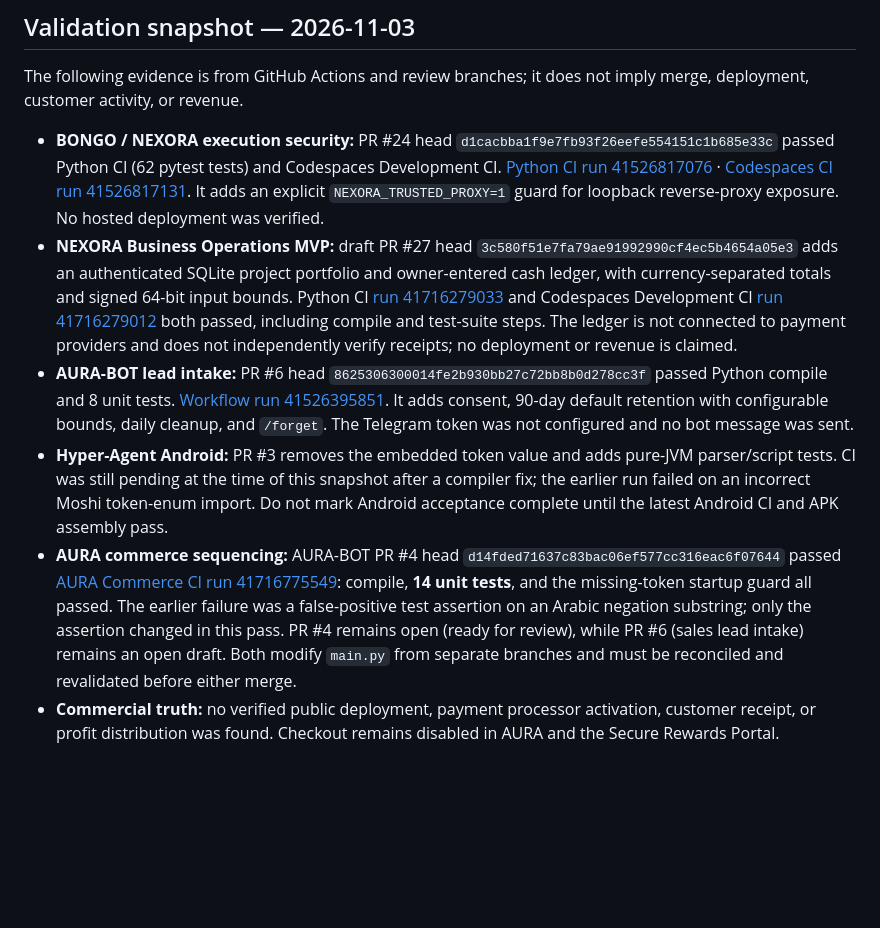
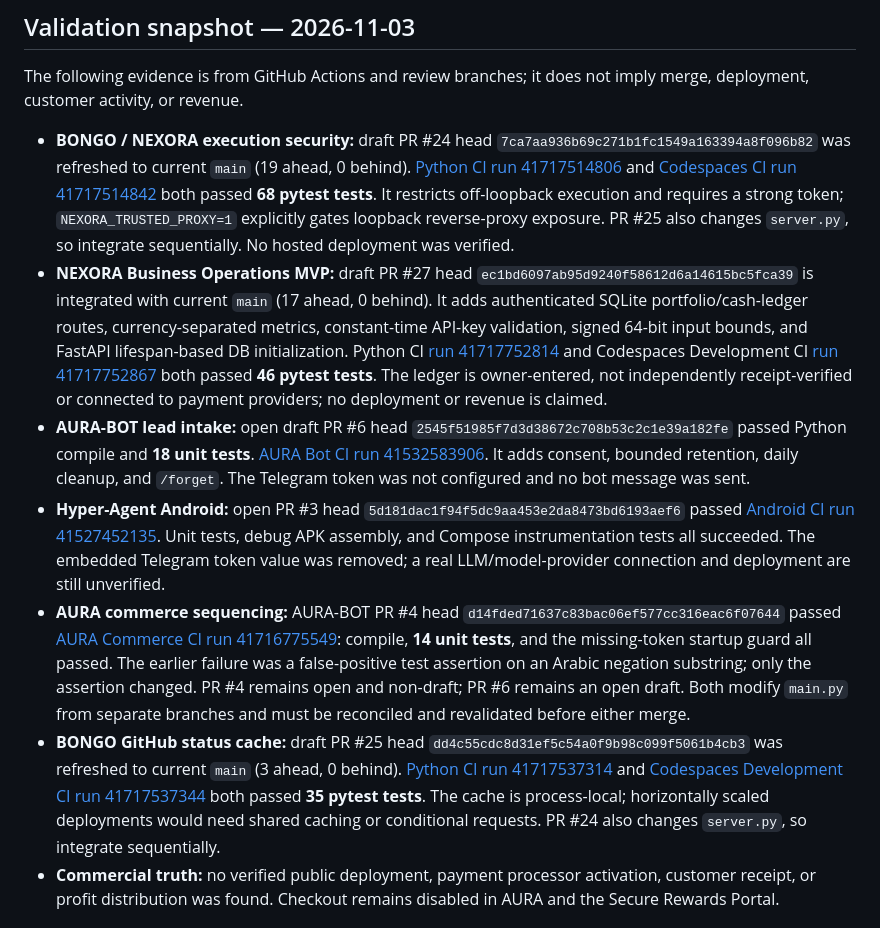
Before and after one commit to zkwr1081-source/bongo-platform, a Markdown page: PORTFOLIO_20_ROADMAP.md, the part around the change. Drawn GitHub-style; blank space fills up the shorter version.

Commit message:
docs: refresh portfolio evidence for current CI heads

```diff
--- a/PORTFOLIO_20_ROADMAP.md
+++ b/PORTFOLIO_20_ROADMAP.md
@@ -78,11 +78,12 @@ Every product must pass all applicable gates before a public release:
 
 The following evidence is from GitHub Actions and review branches; it does not imply merge, deployment, customer activity, or revenue.
 
-- **BONGO / NEXORA execution security:** PR #24 head `d1cacbba1f9e7fb93f26eefe554151c1b685e33c` passed Python CI (62 pytest tests) and Codespaces Development CI. [Python CI run 41526817076](https://github.com/zkwr1081-source/bongo-platform/actions/runs/41526817076) · [Codespaces CI run 41526817131](https://github.com/zkwr1081-source/bongo-platform/actions/runs/41526817131). It adds an explicit `NEXORA_TRUSTED_PROXY=1` guard for loopback reverse-proxy exposure. No hosted deployment was verified.
-- **NEXORA Business Operations MVP:** draft PR #27 head `3c580f51e7fa79ae91992990cf4ec5b4654a05e3` adds an authenticated SQLite project portfolio and owner-entered cash ledger, with currency-separated totals and signed 64-bit input bounds. Python CI [run 41716279033](https://github.com/zkwr1081-source/bongo-platform/actions/runs/41716279033) and Codespaces Development CI [run 41716279012](https://github.com/zkwr1081-source/bongo-platform/actions/runs/41716279012) both passed, including compile and test-suite steps. The ledger is not connected to payment providers and does not independently verify receipts; no deployment or revenue is claimed.
-- **AURA-BOT lead intake:** PR #6 head `8625306300014fe2b930bb27c72bb8b0d278cc3f` passed Python compile and 8 unit tests. [Workflow run 41526395851](https://github.com/zkwr1081-source/AURA-BOT/actions/runs/41526395851). It adds consent, 90-day default retention with configurable bounds, daily cleanup, and `/forget`. The Telegram token was not configured and no bot message was sent.
-- **Hyper-Agent Android:** PR #3 removes the embedded token value and adds pure-JVM parser/script tests. CI was still pending at the time of this snapshot after a compiler fix; the earlier run failed on an incorrect Moshi token-enum import. Do not mark Android acceptance complete until the latest Android CI and APK assembly pass.
-- **AURA commerce sequencing:** AURA-BOT PR #4 head `d14fded71637c83bac06ef577cc316eac6f07644` passed [AURA Commerce CI run 41716775549](https://github.com/zkwr1081-source/AURA-BOT/actions/runs/41716775549): compile, **14 unit tests**, and the missing-token startup guard all passed. The earlier failure was a false-positive test assertion on an Arabic negation substring; only the assertion changed in this pass. PR #4 remains open (ready for review), while PR #6 (sales lead intake) remains an open draft. Both modify `main.py` from separate branches and must be reconciled and revalidated before either merge.
+- **BONGO / NEXORA execution security:** draft PR #24 head `7ca7aa936b69c271b1fc1549a163394a8f096b82` was refreshed to current `main` (19 ahead, 0 behind). [Python CI run 41717514806](https://github.com/zkwr1081-source/bongo-platform/actions/runs/41717514806) and [Codespaces CI run 41717514842](https://github.com/zkwr1081-source/bongo-platform/actions/runs/41717514842) both passed **68 pytest tests**. It restricts off-loopback execution and requires a strong token; `NEXORA_TRUSTED_PROXY=1` explicitly gates loopback reverse-proxy exposure. PR #25 also changes `server.py`, so integrate sequentially. No hosted deployment was verified.
+- **NEXORA Business Operations MVP:** draft PR #27 head `ec1bd6097ab95d9240f58612d6a14615bc5fca39` is integrated with current `main` (17 ahead, 0 behind). It adds authenticated SQLite portfolio/cash-ledger routes, currency-separated metrics, constant-time API-key validation, signed 64-bit input bounds, and FastAPI lifespan-based DB initialization. Python CI [run 41717752814](https://github.com/zkwr1081-source/bongo-platform/actions/runs/41717752814) and Codespaces Development CI [run 41717752867](https://github.com/zkwr1081-source/bongo-platform/actions/runs/41717752867) both passed **46 pytest tests**. The ledger is owner-entered, not independently receipt-verified or connected to payment providers; no deployment or revenue is claimed.
+- **AURA-BOT lead intake:** open draft PR #6 head `2545f51985f7d3d38672c708b53c2c1e39a182fe` passed Python compile and **18 unit tests**. [AURA Bot CI run 41532583906](https://github.com/zkwr1081-source/AURA-BOT/actions/runs/41532583906). It adds consent, bounded retention, daily cleanup, and `/forget`. The Telegram token was not configured and no bot message was sent.
+- **Hyper-Agent Android:** open PR #3 head `5d181dac1f94f5dc9aa453e2da8473bd6193aef6` passed [Android CI run 41527452135](https://github.com/zkwr1081-source/-ZozPoco2026Bot/actions/runs/41527452135). Unit tests, debug APK assembly, and Compose instrumentation tests all succeeded. The embedded Telegram token value was removed; a real LLM/model-provider connection and deployment are still unverified.
+- **AURA commerce sequencing:** AURA-BOT PR #4 head `d14fded71637c83bac06ef577cc316eac6f07644` passed [AURA Commerce CI run 41716775549](https://github.com/zkwr1081-source/AURA-BOT/actions/runs/41716775549): compile, **14 unit tests**, and the missing-token startup guard all passed. The earlier failure was a false-positive test assertion on an Arabic negation substring; only the assertion changed. PR #4 remains open and non-draft; PR #6 remains an open draft. Both modify `main.py` from separate branches and must be reconciled and revalidated before either merge.
+- **BONGO GitHub status cache:** draft PR #25 head `dd4c55cdc8d31ef5c54a0f9b98c099f5061b4cb3` was refreshed to current `main` (3 ahead, 0 behind). [Python CI run 41717537314](https://github.com/zkwr1081-source/bongo-platform/actions/runs/41717537314) and [Codespaces Development CI run 41717537344](https://github.com/zkwr1081-source/bongo-platform/actions/runs/41717537344) both passed **35 pytest tests**. The cache is process-local; horizontally scaled deployments would need shared caching or conditional requests. PR #24 also changes `server.py`, so integrate sequentially.
 - **Commercial truth:** no verified public deployment, payment processor activation, customer receipt, or profit distribution was found. Checkout remains disabled in AURA and the Secure Rewards Portal.
 
 ## Current portfolio truth
```
